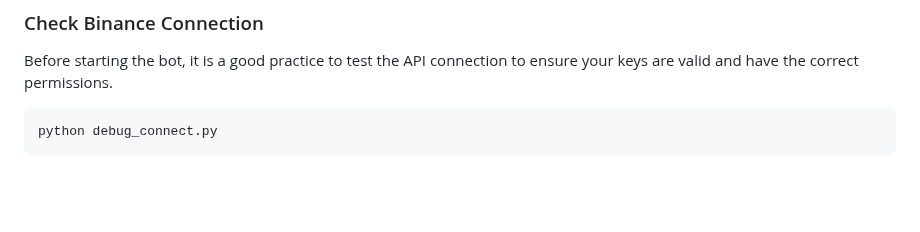
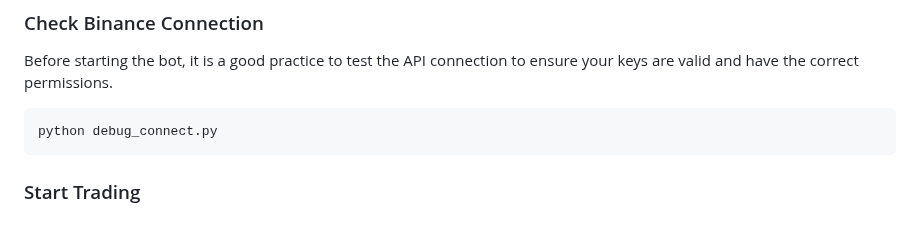
Before and after one commit to medhinibr/Binance-Trade-Bot, a Markdown page: Readme.md, the part around the change. Rendered like a GitHub page; blank space fills up the shorter version.

````diff
--- a/Readme.md
+++ b/Readme.md
@@ -105,3 +105,5 @@ Before starting the bot, it is a good practice to test the API connection to ens
 ```bash
 python debug_connect.py
 ```
+
+### Start Trading
````
